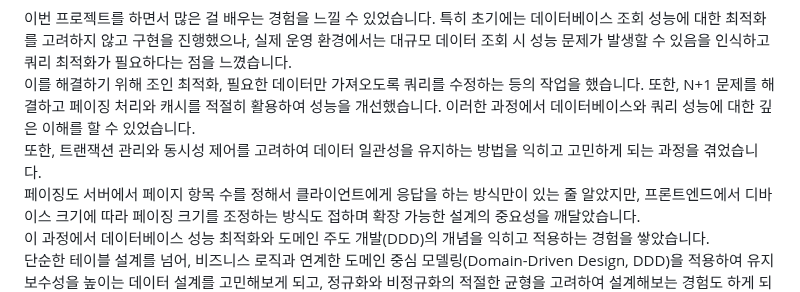
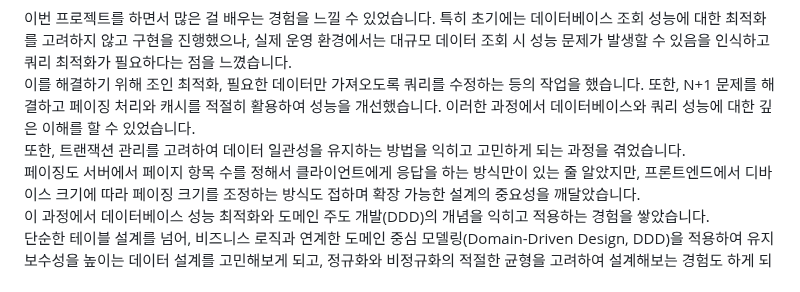
Before and after one commit to dohyeon0011/PetCare, a Markdown page: README.md, the part around the change. GitHub-like rendering.

```diff
--- a/README.md
+++ b/README.md
@@ -222,7 +222,7 @@ API 명세서는 Swagger 문서에서 확인할 수 있습니다.
 
 이번 프로젝트를 하면서 많은 걸 배우는 경험을 느낄 수 있었습니다. 특히 초기에는 데이터베이스 조회 성능에 대한 최적화를 고려하지 않고 구현을 진행했으나, 실제 운영 환경에서는 대규모 데이터 조회 시 성능 문제가 발생할 수 있음을 인식하고 쿼리 최적화가 필요하다는 점을 느꼈습니다.
 이를 해결하기 위해 조인 최적화, 필요한 데이터만 가져오도록 쿼리를 수정하는 등의 작업을 했습니다. 또한, N+1 문제를 해결하고 페이징 처리와 캐시를 적절히 활용하여 성능을 개선했습니다. 이러한 과정에서 데이터베이스와 쿼리 성능에 대한 깊은 이해를 할 수 있었습니다.
-또한, 트랜잭션 관리와 동시성 제어를 고려하여 데이터 일관성을 유지하는 방법을 익히고 고민하게 되는 과정을 겪었습니다.
+또한, 트랜잭션 관리를 고려하여 데이터 일관성을 유지하는 방법을 익히고 고민하게 되는 과정을 겪었습니다.
 페이징도 서버에서 페이지 항목 수를 정해서 클라이언트에게 응답을 하는 방식만이 있는 줄 알았지만, 프론트엔드에서 디바이스 크기에 따라 페이징 크기를 조정하는 방식도 접하며 확장 가능한 설계의 중요성을 깨달았습니다.
 이 과정에서 데이터베이스 성능 최적화와 도메인 주도 개발(DDD)의 개념을 익히고 적용하는 경험을 쌓았습니다.
 단순한 테이블 설계를 넘어, 비즈니스 로직과 연계한 도메인 중심 모델링(Domain-Driven Design, DDD)을 적용하여 유지보수성을 높이는 데이터 설계를 고민해보게 되고, 정규화와 비정규화의 적절한 균형을 고려하여 설계해보는 경험도 하게 되었습니다.
```
